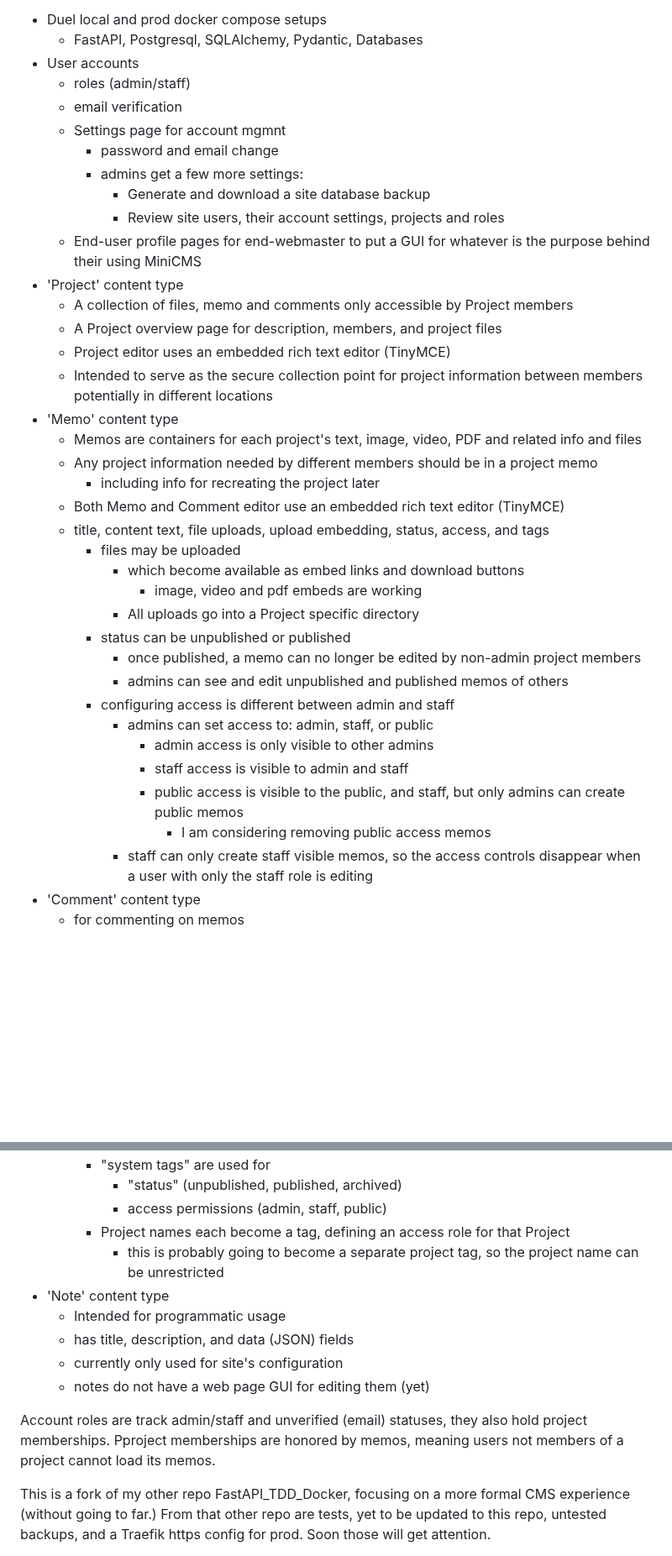
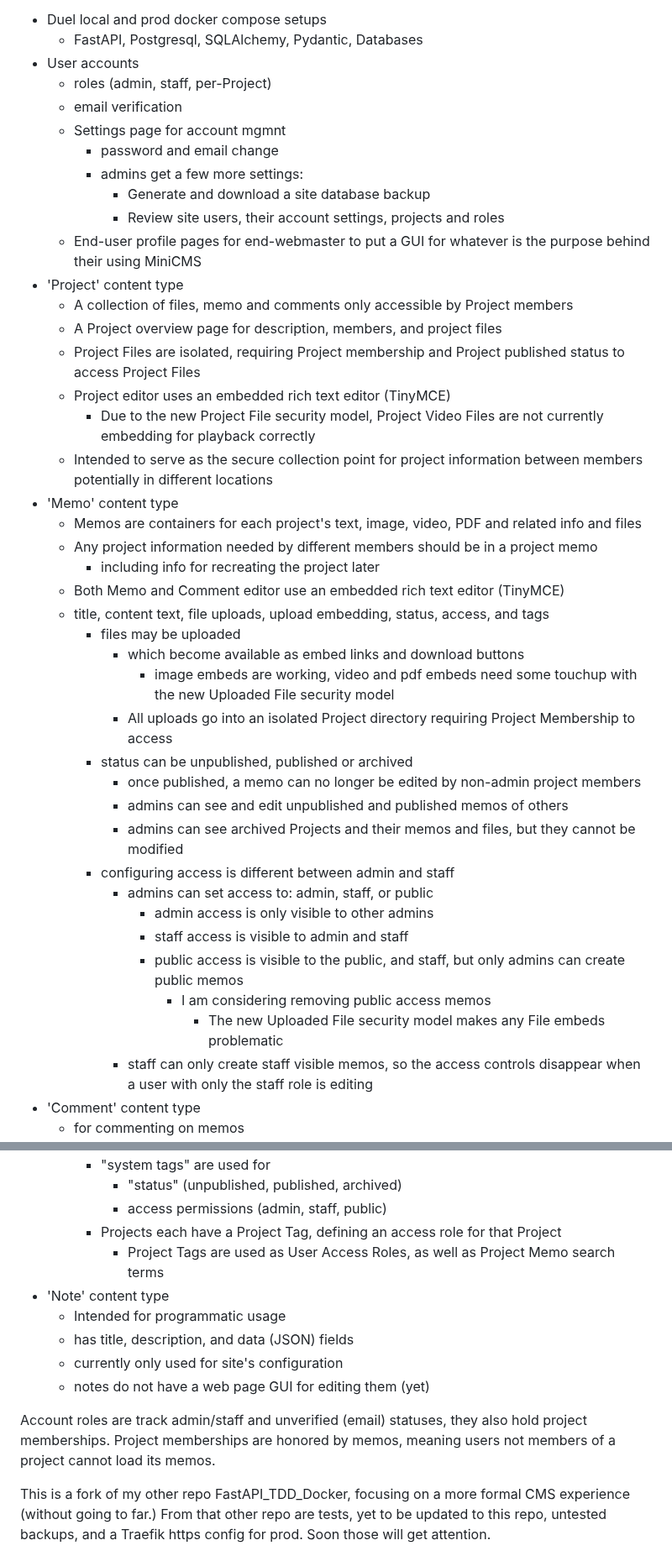
Before and after one commit to bsenftner/miniCMS, a Markdown page: README.md, 2 parts joined by grey strips. Shown at 84% size. GitHub-like rendering; blank space fills up the shorter version.

Commit message:
new upload security model done

```diff
--- a/README.md
+++ b/README.md
@@ -7,7 +9,7 @@ Features in place so far:
 - Duel local and prod docker compose setups
   - FastAPI, Postgresql, SQLAlchemy, Pydantic, Databases
 - User accounts
-  - roles (admin/staff)
+  - roles (admin, staff, per-Project)
   - email verification
   - Settings page for account mgmnt
     - password and email change
@@ -18,7 +20,9 @@ Features in place so far:
 - 'Project' content type
   - A collection of files, memo and comments only accessible by Project members
   - A Project overview page for description, members, and project files
+  - Project Files are isolated, requiring Project membership and Project published status to access Project Files
   - Project editor uses an embedded rich text editor (TinyMCE)
+    - Due to the new Project File security model, Project Video Files are not currently embedding for playback correctly
   - Intended to serve as the secure collection point for project information between members potentially in different locations
 - 'Memo' content type
   - Memos are containers for each project's text, image, video, PDF and related info and files
@@ -28,17 +32,19 @@ Features in place so far:
   - title, content text, file uploads, upload embedding, status, access, and tags
     - files may be uploaded
       - which become available as embed links and download buttons
-        - image, video and pdf embeds are working
-      - All uploads go into a Project specific directory
-    - status can be unpublished or published
+        - image embeds are working, video and pdf embeds need some touchup with the new Uploaded File security model
+      - All uploads go into an isolated Project directory requiring Project Membership to access
+    - status can be unpublished, published or archived
       - once published, a memo can no longer be edited by non-admin project members
       - admins can see and edit unpublished and published memos of others
+      - admins can see archived Projects and their memos and files, but they cannot be modified
     - configuring access is different between admin and staff
       - admins can set access to: admin, staff, or public
         - admin access is only visible to other admins
         - staff access is visible to admin and staff
         - public access is visible to the public, and staff, but only admins can create public memos
           - I am considering removing public access memos
+            - The new Uploaded File security model makes any File embeds problematic
       - staff can only create staff visible memos, so the access controls disappear when a user with only the staff role is editing
 - 'Comment' content type
   - for commenting on memos
@@ -51,8 +57,8 @@ Features in place so far:
     - "system tags" are used for
       - "status" (unpublished, published, archived)
       - access permissions (admin, staff, public)
-    - Project names each become a tag, defining an access role for that Project
-      - this is probably going to become a separate project tag, so the project name can be unrestricted
+    - Projects each have a Project Tag, defining an access role for that Project
+      - Project Tags are used as User Access Roles, as well as Project Memo search terms
 - 'Note' content type
   - Intended for programmatic usage
   - has title, description, and data (JSON) fields
@@ -60,7 +66,7 @@ Features in place so far:
   - notes do not have a web page GUI for editing them (yet)
 
 Account roles are track admin/staff and unverified (email) statuses, they also hold project memberships.
-Pproject memberships are honored by memos, meaning users not members of a project cannot load its memos.
+Project memberships are honored by memos, meaning users not members of a project cannot load its memos.
 
 This is a fork of my other repo FastAPI_TDD_Docker, focusing on a more formal CMS experience (without going to far.)
 From that other repo are tests, yet to be updated to this repo, untested backups, and a Traefik https config for prod.
```
Also changed, not shown: other parts of README.md (+4 -2 lines).
